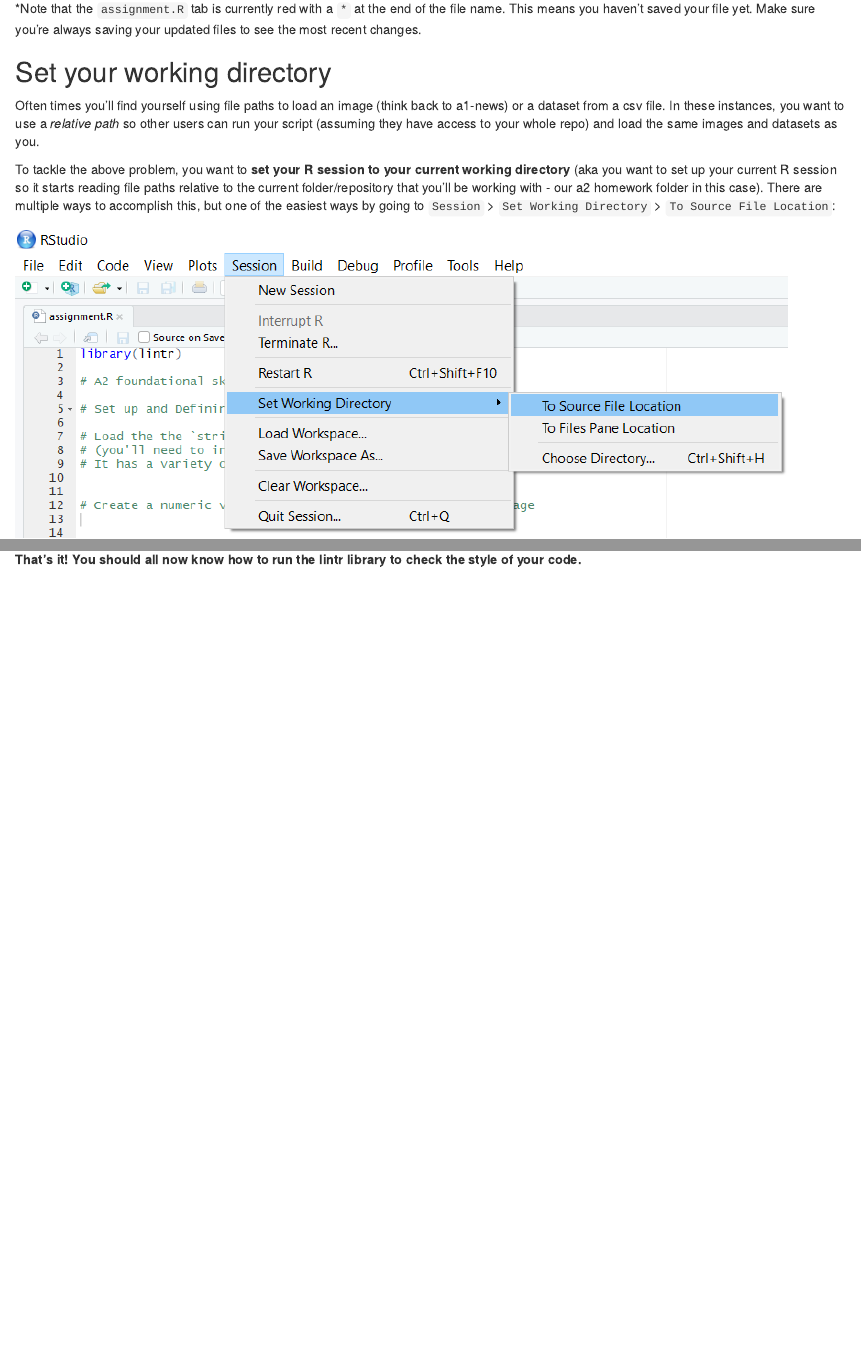
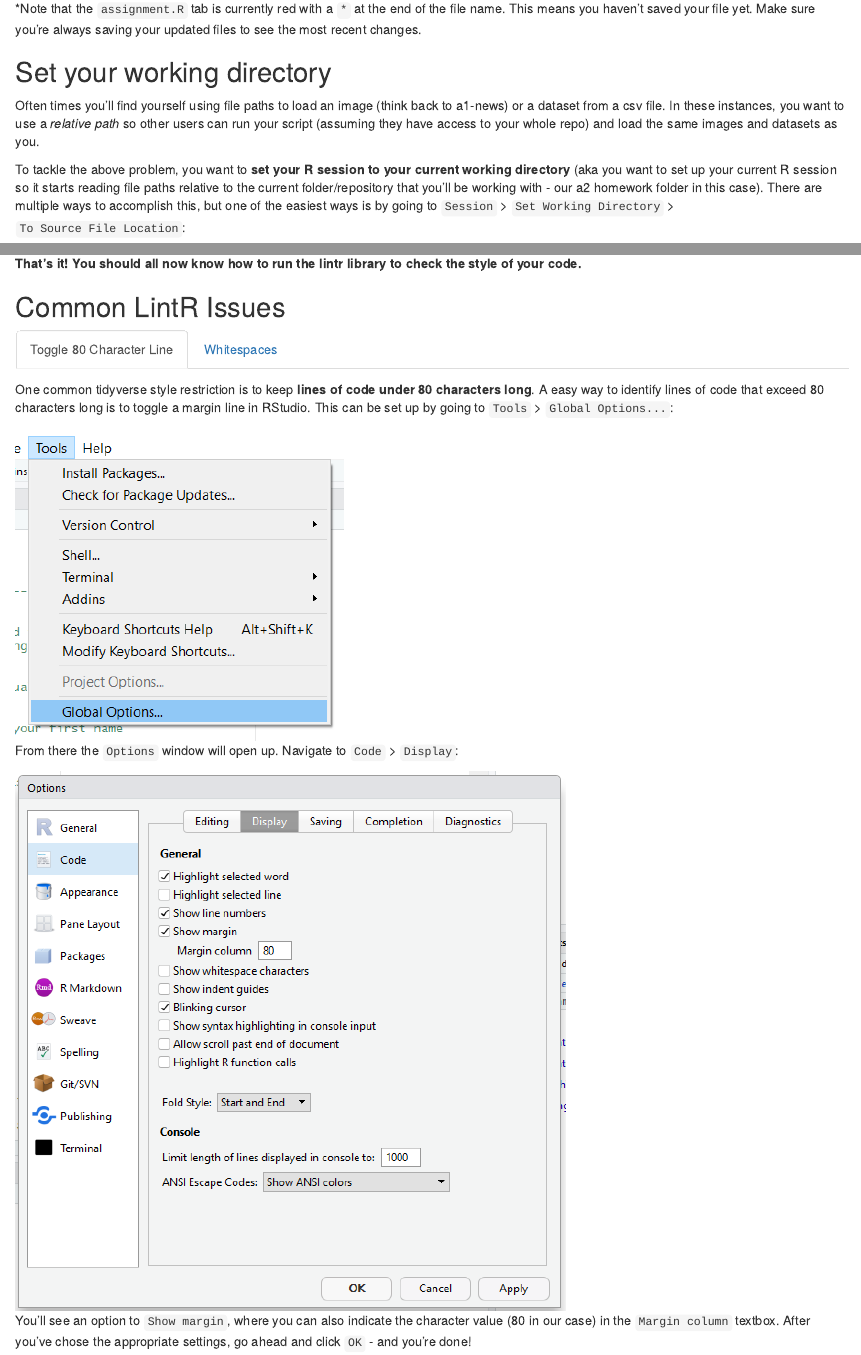
Before and after one commit to wliang25/info201, an R Markdown document (lintr/lintr.Rmd): the page in a window 1100 px wide, from 970 px down, and a second part further down, joined at a grey line. The pictures show the output file lintr/lintr.html that the author committed with the source, opened offline.

Commit message:
Updated with common lintr errors

```diff
--- a/lintr/lintr.Rmd
+++ b/lintr/lintr.Rmd
@@ -39,7 +39,7 @@ Once the lintr package successfully downloads, at the top of your `assignment.R`
 ## Set your working directory
 Often times you'll find yourself using file paths to load an image (think back to a1-news) or a dataset from a csv file. In these instances, you want to use a _relative path_ so other users can run your script (assuming they have access to your whole repo) and load the same images and datasets as you.
 
-To tackle the above problem, you want to **set your R session to your current working directory** (aka you want to set up your current R session so it starts reading file paths relative to the current folder/repository that you'll be working with - our a2 homework folder in this case). There are multiple ways to accomplish this, but one of the easiest ways by going to `Session` > `Set Working Directory` > `To Source File Location`:
+To tackle the above problem, you want to **set your R session to your current working directory** (aka you want to set up your current R session so it starts reading file paths relative to the current folder/repository that you'll be working with - our a2 homework folder in this case). There are multiple ways to accomplish this, but one of the easiest ways is by going to `Session` > `Set Working Directory` > `To Source File Location`:
 
 ![](./imgs/session_source_file_location.PNG)
 
@@ -65,3 +65,19 @@ Now you might have noticed, RStudio opened up the `Markers` tab for you. In this
 Once we fix these style errors, resave the file, and run the `lint()` function again. All the fixed lint errors will disappear!
 
 **That's it! You should all now know how to run the lintr library to check the style of your code.**
+
+## Common LintR Issues {.tabset .tabset-fade}
+
+### Toggle 80 Character Line
+One common tidyverse style restriction is to keep **lines of code under 80 characters long**. A easy way to identify lines of code that exceed 80 characters long is to toggle a margin line in RStudio. This can be set up by going to `Tools` > `Global Options...`:
+
+![](./imgs/tools.PNG)
+
+From there the `Options` window will open up. Navigate to `Code` > `Display`:
+
+![](./imgs/column_margin.PNG)
+
+You'll see an option to `Show margin`, where you can also indicate the character value (80 in our case) in the `Margin column` textbox. After you've chose the appropriate settings, go ahead and click `OK` - and you're done!
+
+### Whitespaces
+In your a2 you'll notice that often times the lines of code you're writing will surpass the 80 characters margin. To fix this, you would most likely be breaking up the lines of code onto a new line. When doing such, make sure not to include extra regular spaces. Make sure you break the lines exactly before the code using only one `return` or `enter` without extra spaces. If you accidentally add an extra space somewhere in the process you will get the lintr error: `Trailing whitespace is superfluous.` Redo the process of breaking up the lines if you run into this problem.
```
Also changed, not shown: lintr/imgs/column_margin.PNG (added), lintr/imgs/tools.PNG (added), lintr/lintr.html, 1 other file.
